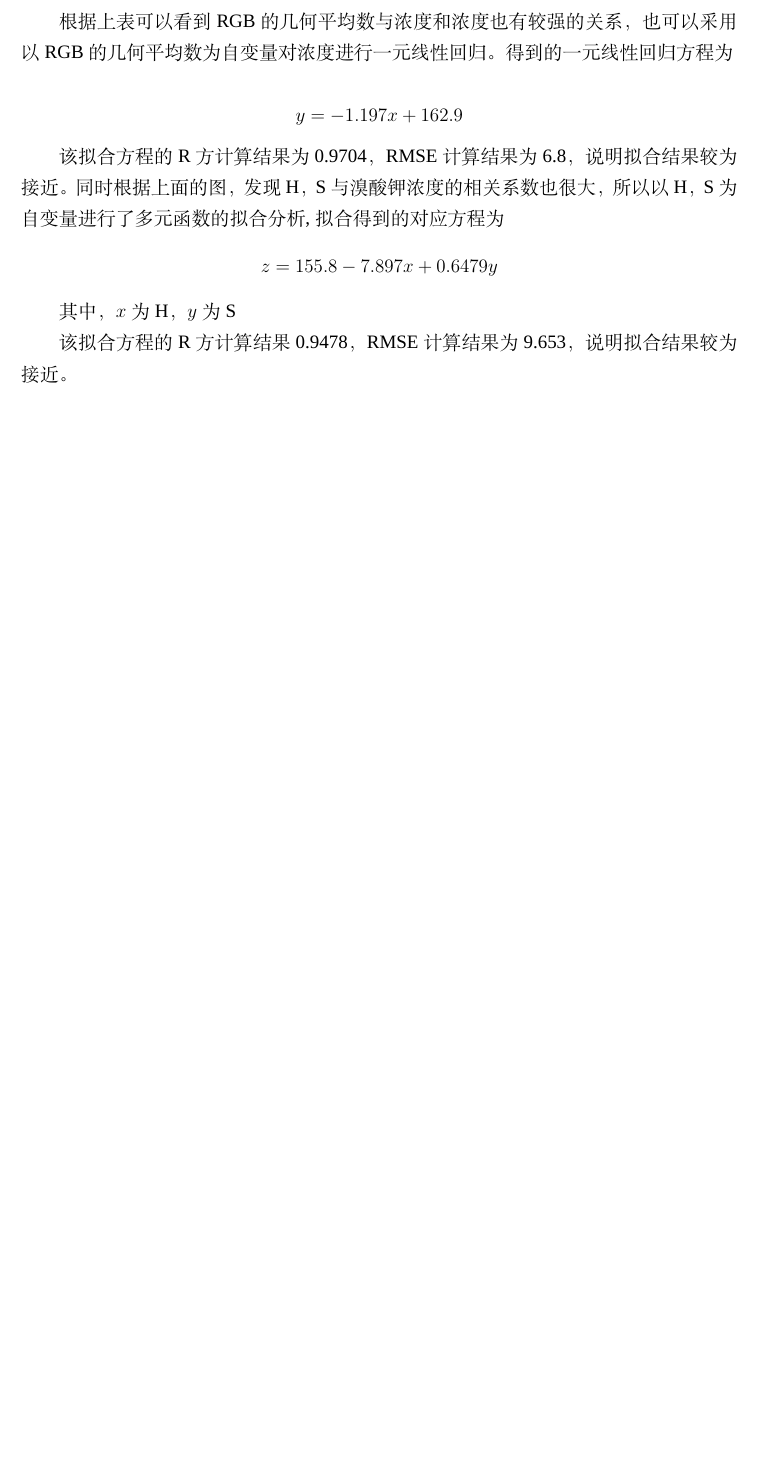
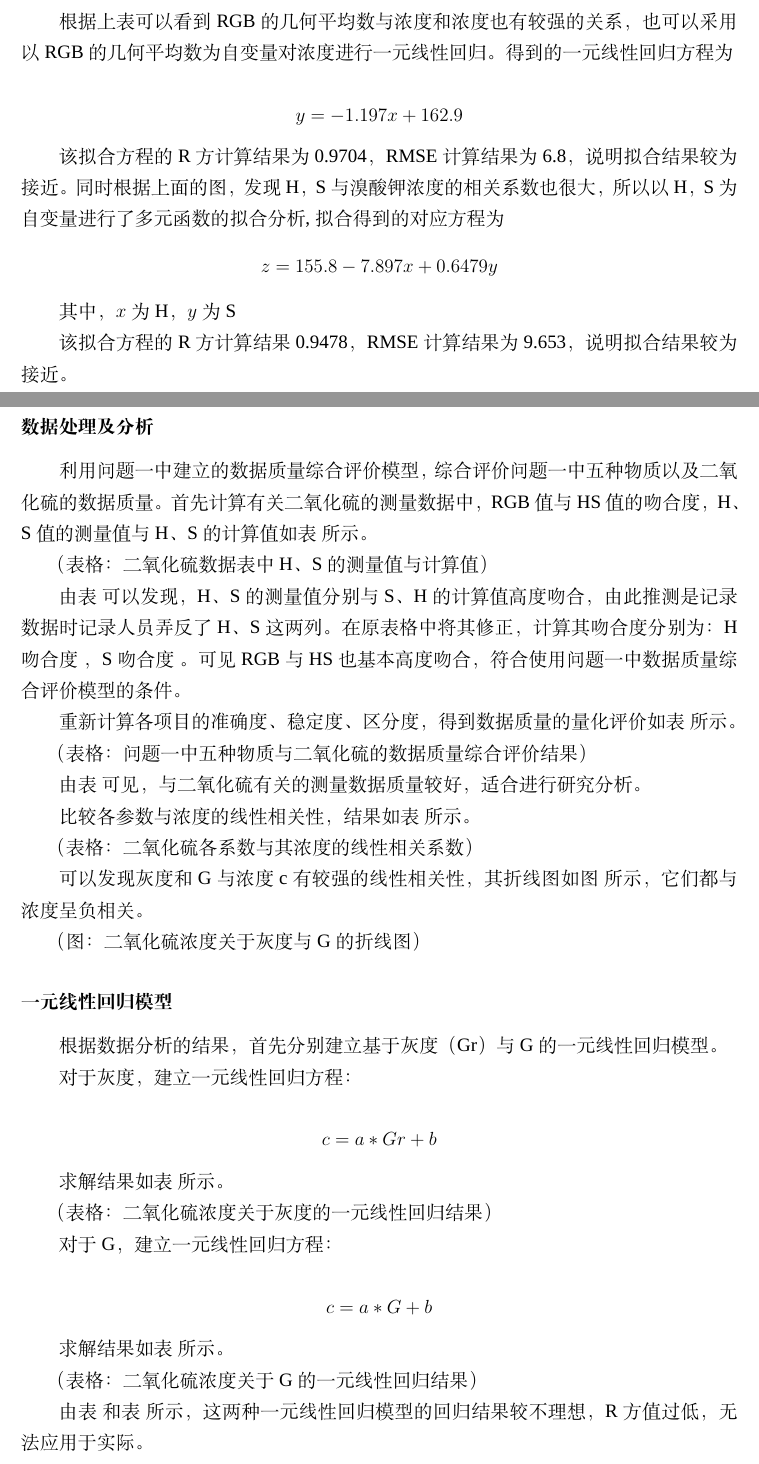
Before and after one commit to yuanjingsong/MCM_Homework, a LaTeX thesis (Paper.tex, which reads Chapters/模型建立.tex): part of page 5 of 6 before the commit and two parts of pages 5 and 6 of 7 after it, the two joined at a grey line, cut so that both start at the same text, the shorter picture padded with empty space. Compiled offline with XeLaTeX; a missing font is replaced by an installed copy or a similar font.

Commit message:
Add Q2_v1

```diff
--- a/Chapters/模型建立.tex
+++ b/Chapters/模型建立.tex
@@ -202,4 +202,51 @@
 
 
 
-\subsection{问题二的分析求解}
+\subsection{问题二的模型建立与求解}
+
+\subsubsection{数据处理及分析}
+
+利用问题一中建立的数据质量综合评价模型，综合评价问题一中五种物质以及二氧化硫的数据质量。
+首先计算有关二氧化硫的测量数据中，RGB值与HS值的吻合度，H、S值的测量值与H、S的计算值如表~所示。
+
+（表格：二氧化硫数据表中H、S的测量值与计算值）
+
+由表~可以发现，H、S的测量值分别与S、H的计算值高度吻合，由此推测是记录数据时记录人员弄反了H、S这两列。
+在原表格中将其修正，计算其吻合度分别为：H吻合度~，S吻合度~。
+可见RGB与HS也基本高度吻合，符合使用问题一中数据质量综合评价模型的条件。
+
+重新计算各项目的准确度、稳定度、区分度，得到数据质量的量化评价如表~所示。
+
+（表格：问题一中五种物质与二氧化硫的数据质量综合评价结果）
+
+由表~可见，与二氧化硫有关的测量数据质量较好，适合进行研究分析。
+
+比较各参数与浓度的线性相关性，结果如表~所示。
+
+（表格：二氧化硫各系数与其浓度的线性相关系数）
+
+可以发现灰度和G与浓度c有较强的线性相关性，其折线图如图~所示，它们都与浓度呈负相关。
+
+（图：二氧化硫浓度关于灰度与G的折线图）
+
+\subsubsection{一元线性回归模型}
+
+根据数据分析的结果，首先分别建立基于灰度（Gr）与G的一元线性回归模型。
+
+对于灰度，建立一元线性回归方程：
+
+$$c=a*Gr+b$$
+
+求解结果如表~所示。
+
+（表格：二氧化硫浓度关于灰度的一元线性回归结果）
+
+对于G，建立一元线性回归方程：
+
+$$c=a*G+b$$
+
+求解结果如表~所示。
+
+（表格：二氧化硫浓度关于G的一元线性回归结果）
+
+由表~和表~所示，这两种一元线性回归模型的回归结果较不理想，R方值过低，无法应用于实际。
```
Also changed, not shown: Chapters/模型建立.tex (38 more changed lines).
